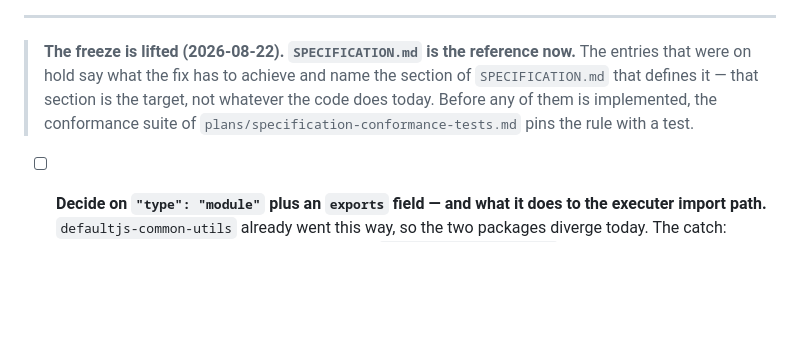
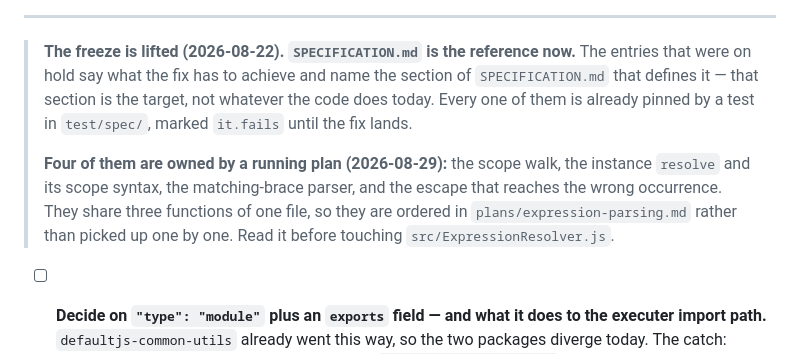
Before and after one commit to default-js/defaultjs-expression-language, a Markdown page: BACKLOG.md, the part around the change. GitHub-like rendering; blank space fills up the shorter version.

Commit message:
create plan to change expression processing

```diff
--- a/BACKLOG.md
+++ b/BACKLOG.md
@@ -15,8 +15,14 @@ Entries here are independent of each other. An undertaking whose steps depend on
 > **The freeze is lifted (2026-08-22). `SPECIFICATION.md` is the reference now.**
 > The entries that were on hold say what the fix has to achieve and name the section of
 > `SPECIFICATION.md` that defines it — that section is the target, not whatever the code does
-> today. Before any of them is implemented, the conformance suite of
-> `plans/specification-conformance-tests.md` pins the rule with a test.
+> today. Every one of them is already pinned by a test in `test/spec/`, marked `it.fails` until
+> the fix lands.
+>
+> **Four of them are owned by a running plan (2026-08-29):** the scope walk, the instance
+> `resolve` and its scope syntax, the matching-brace parser, and the escape that reaches the
+> wrong occurrence. They share three functions of one file, so they are ordered in
+> `plans/expression-parsing.md` rather than picked up one by one. Read it before touching
+> `src/ExpressionResolver.js`.
 
 - [ ] **Decide on `"type": "module"` plus an `exports` field — and what it does to the executer import path.**
   `defaultjs-common-utils` already went this way, so the two packages diverge today. The
```
Also changed, not shown: AGENTS.md (+1 -1 lines), plans/expression-parsing.md (added, +244 -0 lines).
